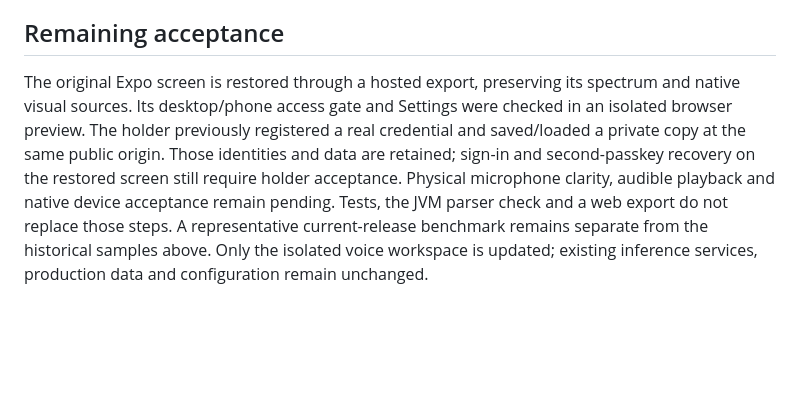
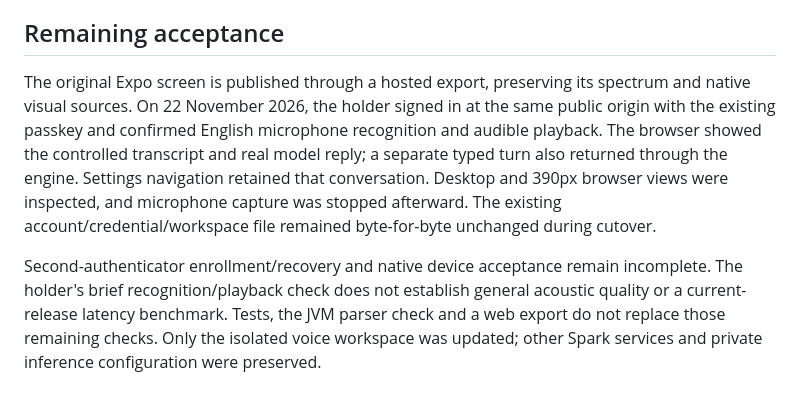
Before and after one commit to m8appz-dotcom/m8-live-voice-assistant-public, a Markdown page: docs/CASE-STUDY.md, the part around the change. Drawn GitHub-style; blank space fills up the shorter version.

```diff
--- a/docs/CASE-STUDY.md
+++ b/docs/CASE-STUDY.md
@@ -44,4 +44,6 @@ Read [the private pathway](SPARK-VOICE.md), [server source](../server/spark-voic
 
 ## Remaining acceptance
 
-The original Expo screen is restored through a hosted export, preserving its spectrum and native visual sources. Its desktop/phone access gate and Settings were checked in an isolated browser preview. The holder previously registered a real credential and saved/loaded a private copy at the same public origin. Those identities and data are retained; sign-in and second-passkey recovery on the restored screen still require holder acceptance. Physical microphone clarity, audible playback and native device acceptance remain pending. Tests, the JVM parser check and a web export do not replace those steps. A representative current-release benchmark remains separate from the historical samples above. Only the isolated voice workspace is updated; existing inference services, production data and configuration remain unchanged.
+The original Expo screen is published through a hosted export, preserving its spectrum and native visual sources. On 22 November 2026, the holder signed in at the same public origin with the existing passkey and confirmed English microphone recognition and audible playback. The browser showed the controlled transcript and real model reply; a separate typed turn also returned through the engine. Settings navigation retained that conversation. Desktop and 390px browser views were inspected, and microphone capture was stopped afterward. The existing account/credential/workspace file remained byte-for-byte unchanged during cutover.
+
+Second-authenticator enrollment/recovery and native device acceptance remain incomplete. The holder's brief recognition/playback check does not establish general acoustic quality or a current-release latency benchmark. Tests, the JVM parser check and a web export do not replace those remaining checks. Only the isolated voice workspace was updated; other Spark services and private inference configuration were preserved.
```
Also changed, not shown: README.md (+2 -2 lines), docs/PRODUCT.md (+5 -3 lines), docs/images/original-wave-desktop.jpg, docs/images/original-wave-mobile.jpg.
